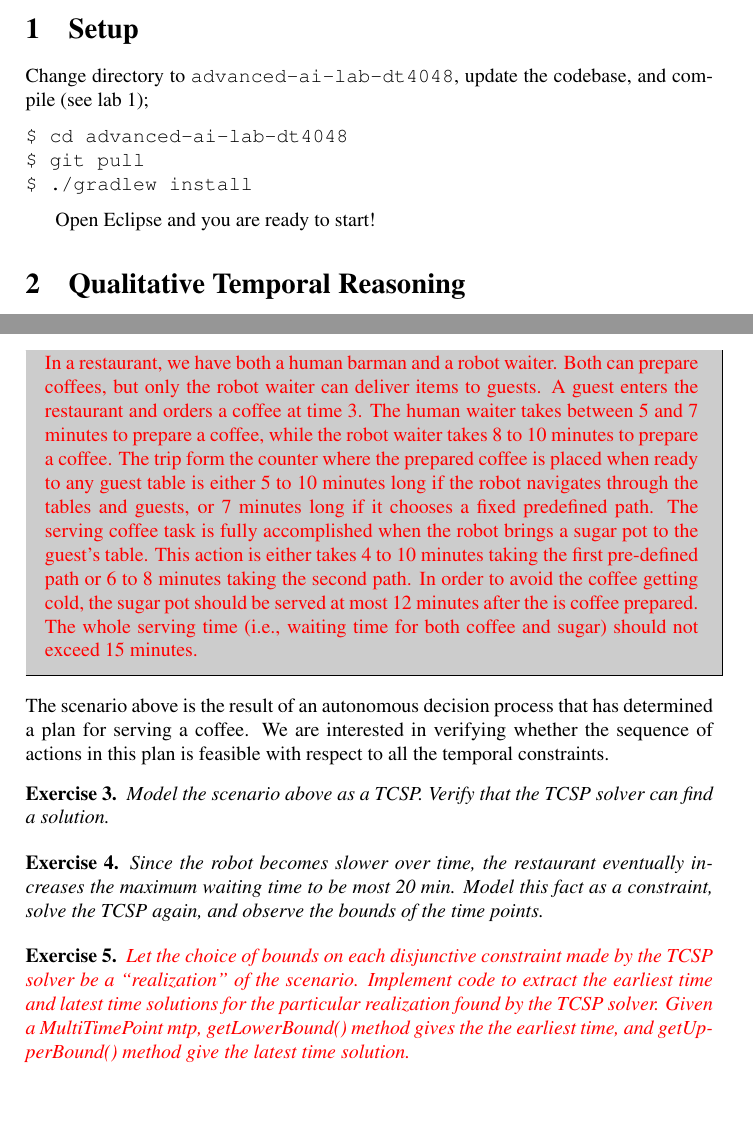
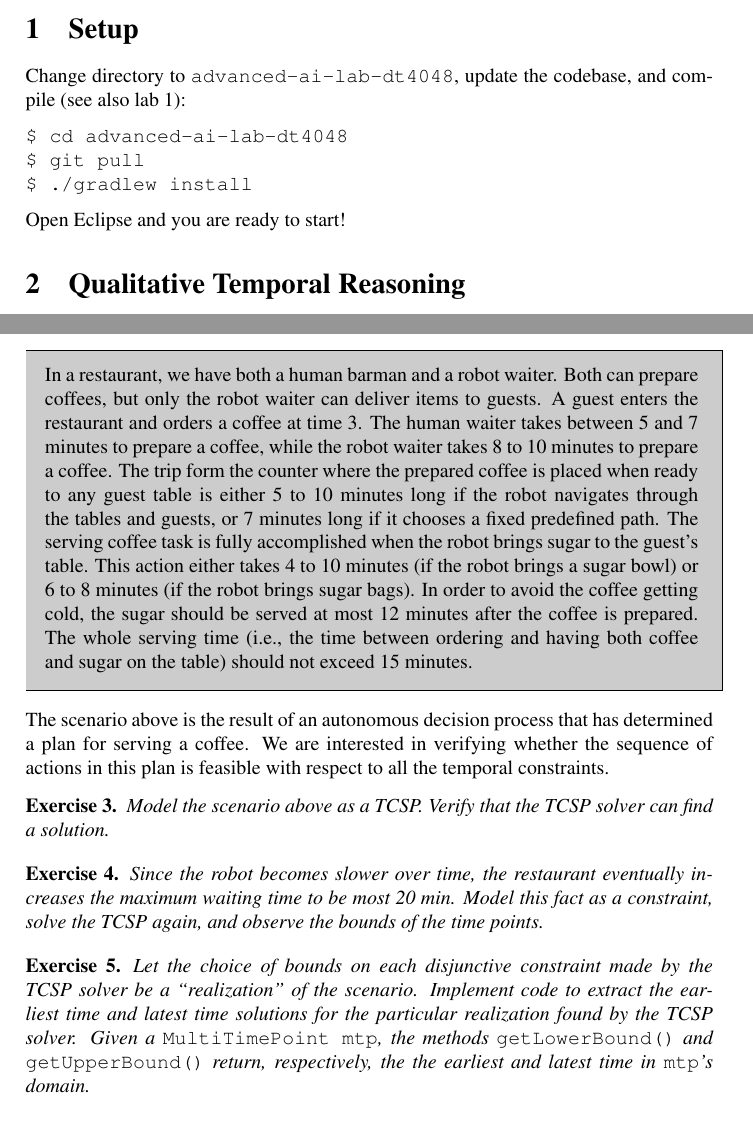
Before and after one commit to FedericoPecora/advanced-ai-lab-dt4048, a LaTeX problem sheet (lab2/lab2-assignment.tex): two parts of pages 1 and 2 of 4, joined at a grey line, cut so that both start at the same text. Compiled offline with pdfLaTeX.

Commit message:
Minor English corrections in lab 2

```diff
--- a/lab2/lab2-assignment.tex
+++ b/lab2/lab2-assignment.tex
@@ -54,7 +54,7 @@
     \fcolorbox{black}{gray}{
       \begin{minipage}[b]{0.98\textwidth}
         \begin{center}
-          %\vspace{2mm}
+          \vspace{2mm}
           \begin{minipage}{0.97\textwidth}
             #1
           \end{minipage}
@@ -108,7 +108,7 @@
 
 \section{Setup}
 
-Change directory to {\tt advanced-ai-lab-dt4048}, update the codebase, and compile (see lab 1);
+Change directory to {\tt advanced-ai-lab-dt4048}, update the codebase, and compile (see also lab 1):
 
 \begin{lstlisting}
 $ cd advanced-ai-lab-dt4048
@@ -116,7 +116,7 @@ $ git pull
 $ ./gradlew install
 \end{lstlisting}
 
-Open Eclipse and you are ready to start!
+\noindent Open Eclipse and you are ready to start!
 
 \section{Qualitative Temporal Reasoning}
 
@@ -132,17 +132,7 @@ Open class {\tt lab2.examples.TCSPExample}, which shows how to instantiate a TCS
 
 Consider the following scenario:
 
-\gbox{{\color{red}In a restaurant, we have both a human barman and a robot waiter. Both can prepare
-coffees, but only the robot waiter can deliver items to guests. A guest enters the
-restaurant and orders a coffee at time 3. The human waiter takes between 5 and 7
-minutes to prepare a coffee, while the robot waiter takes 8 to 10 minutes to prepare
-a coffee. The trip form the counter where the prepared coffee is placed when ready
-to any guest table is either 5 to 10 minutes long if the robot navigates through
-the tables and guests, or 7 minutes long if it chooses a fixed predefined path.
-The serving coffee task is fully accomplished when the robot brings a sugar pot to
-the guest’s table. This action is either takes 4 to 10 minutes taking the first pre-defined path or 6 to 8 minutes taking the second path. In order to avoid the coffee getting cold, the sugar pot should be served at
-most 12 minutes after the is coffee prepared. The whole serving time (i.e., waiting
-time for both coffee and sugar) should not exceed 15 minutes.}}
+\gbox{In a restaurant, we have both a human barman and a robot waiter. Both can prepare coffees, but only the robot waiter can deliver items to guests. A guest enters the restaurant and orders a coffee at time 3. The human waiter takes between 5 and 7 minutes to prepare a coffee, while the robot waiter takes 8 to 10 minutes to prepare a coffee. The trip form the counter where the prepared coffee is placed when ready to any guest table is either 5 to 10 minutes long if the robot navigates through the tables and guests, or 7 minutes long if it chooses a fixed predefined path. The serving coffee task is fully accomplished when the robot brings sugar to the guest's table. This action either takes 4 to 10 minutes (if the robot brings a sugar bowl) or 6 to 8 minutes (if the robot brings sugar bags). In order to avoid the coffee getting cold, the sugar should be served at most 12 minutes after the coffee is prepared. The whole serving time (i.e., the time between ordering and having both coffee and sugar on the table) should not exceed 15 minutes.}
 
 \noindent The scenario above is the result of an autonomous decision process that has determined a plan for serving a coffee. We are interested in verifying whether the sequence of actions in this plan is feasible with respect to all the temporal constraints.
 
@@ -155,7 +145,7 @@ Since the robot becomes slower over time, the restaurant eventually increases th
 \vspace{0.1cm}}
 
 {\ex{}\label{ex:ex5}
-{\color{red} Let the choice of bounds on each disjunctive constraint made by the TCSP solver be a ``realization'' of the scenario.  Implement code to extract the earliest time and latest time solutions for the particular realization found by the TCSP solver. Given a MultiTimePoint mtp, getLowerBound() method gives the the earliest time, and getUpperBound() method give the latest time solution.}
+Let the choice of bounds on each disjunctive constraint made by the TCSP solver be a ``realization'' of the scenario.  Implement code to extract the earliest time and latest time solutions for the particular realization found by the TCSP solver. Given a {\tt MultiTimePoint mtp}, the methods {\tt getLowerBound()} and {\tt getUpperBound()} return, respectively, the the earliest and latest time in {\tt mtp}'s domain.
 \vspace{0.1cm}}
 
 {\ex{}\label{ex:ex6}
```
